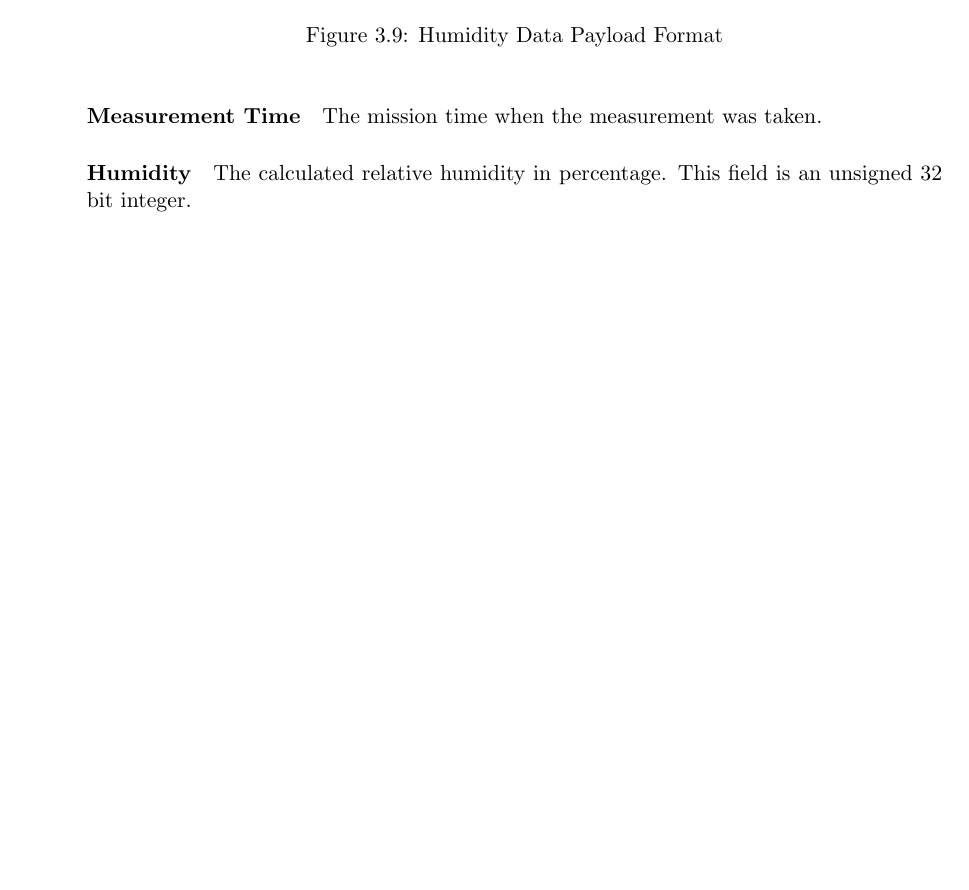
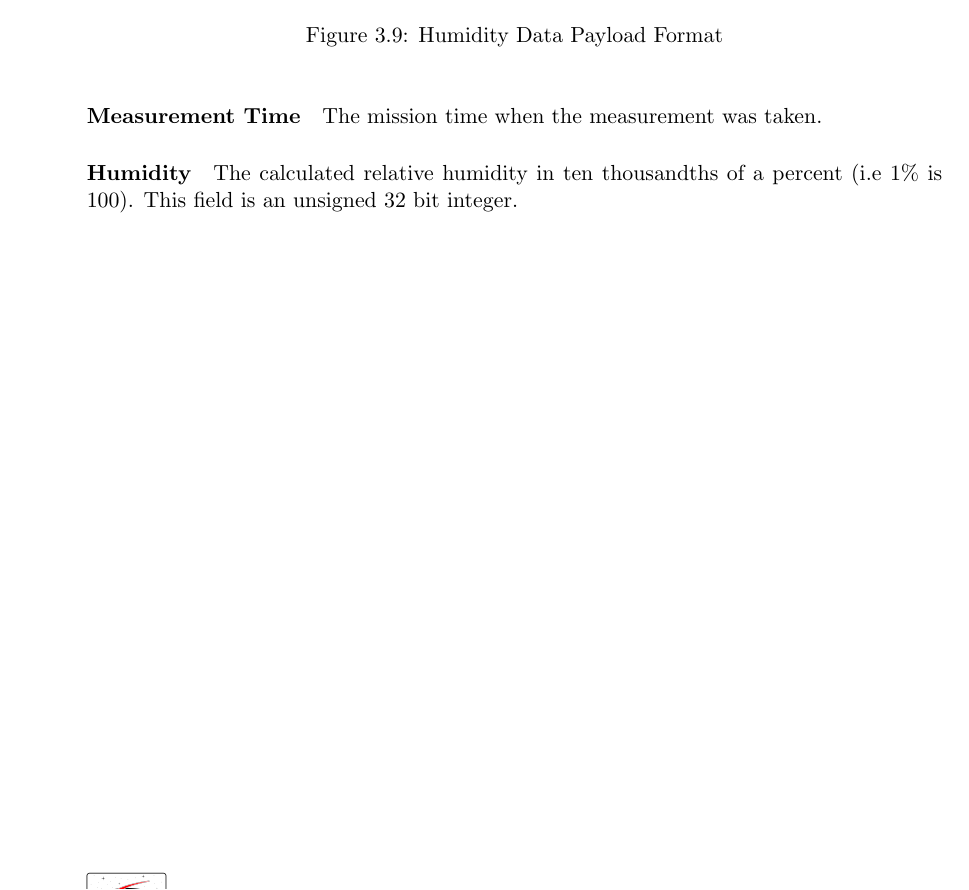
Before and after one commit to CarletonURocketry/telemetry-format, a LaTeX document (radio-packet-format/radio_packet_format.tex, which reads radio-packet-format/sections/packets/blocks/data/humidity.tex): part of page 14 of 15, cut so that both start at the same text, the shorter picture padded with empty space. Compiled offline with pdfLaTeX.

Commit message:
Humidity is confirmed to be unsigned, so it will be encoded in ten thousandths of a percent for greater precision up to 2 decimal points.

```diff
--- a/radio-packet-format/sections/packets/blocks/data/humidity.tex
+++ b/radio-packet-format/sections/packets/blocks/data/humidity.tex
@@ -18,4 +18,5 @@ in figure \ref{format:telem-humidity}.
 The mission time when the measurement was taken.
 
 \paragraph{Humidity}
-The calculated relative humidity in percentage. This field is an unsigned 32 bit integer.
+The calculated relative humidity in ten thousandths of a percent (i.e 1\% is 100). This field is an unsigned 32 bit
+integer.
```
Also changed, not shown: radio-packet-format/sections/packets/blocks/data/humidity.tex (4 more changed lines).
